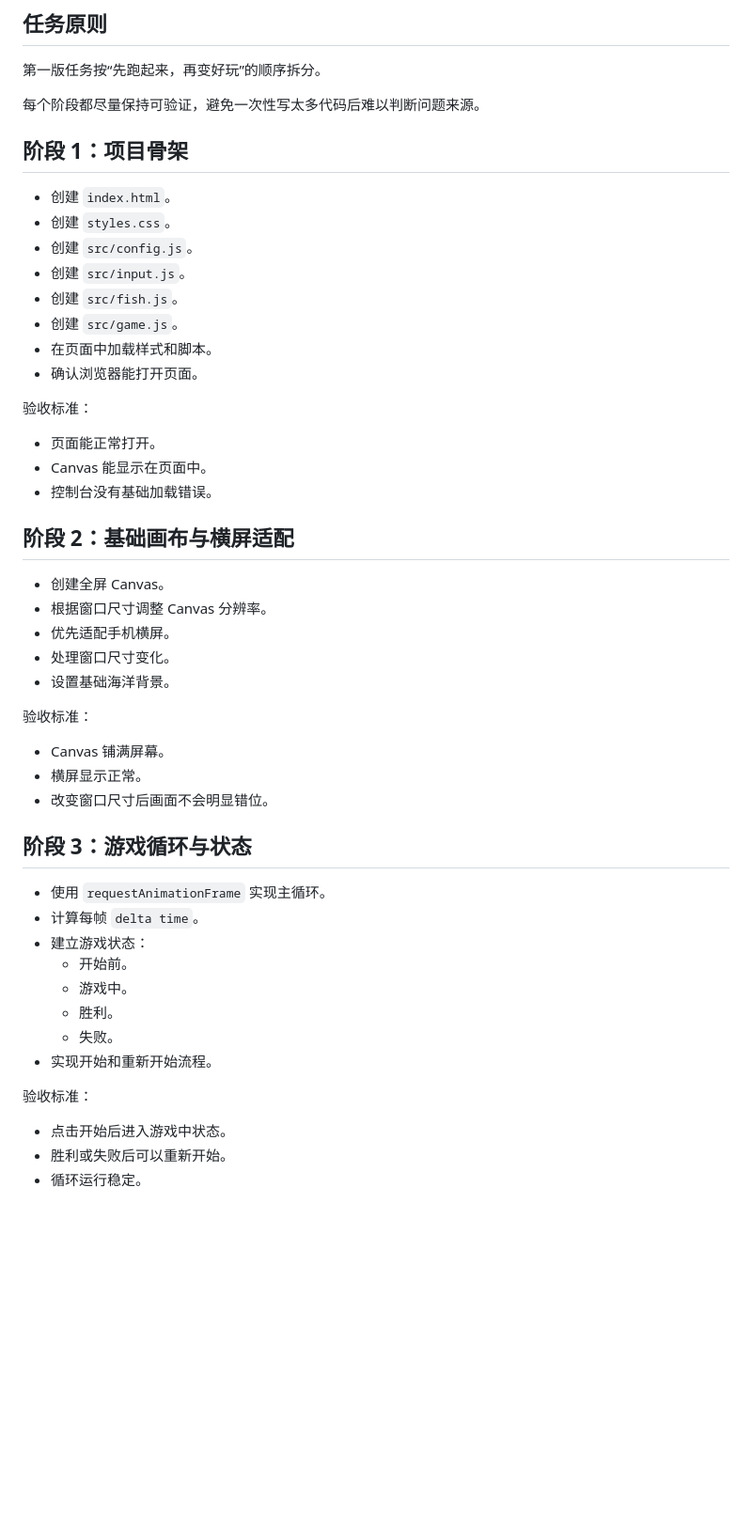
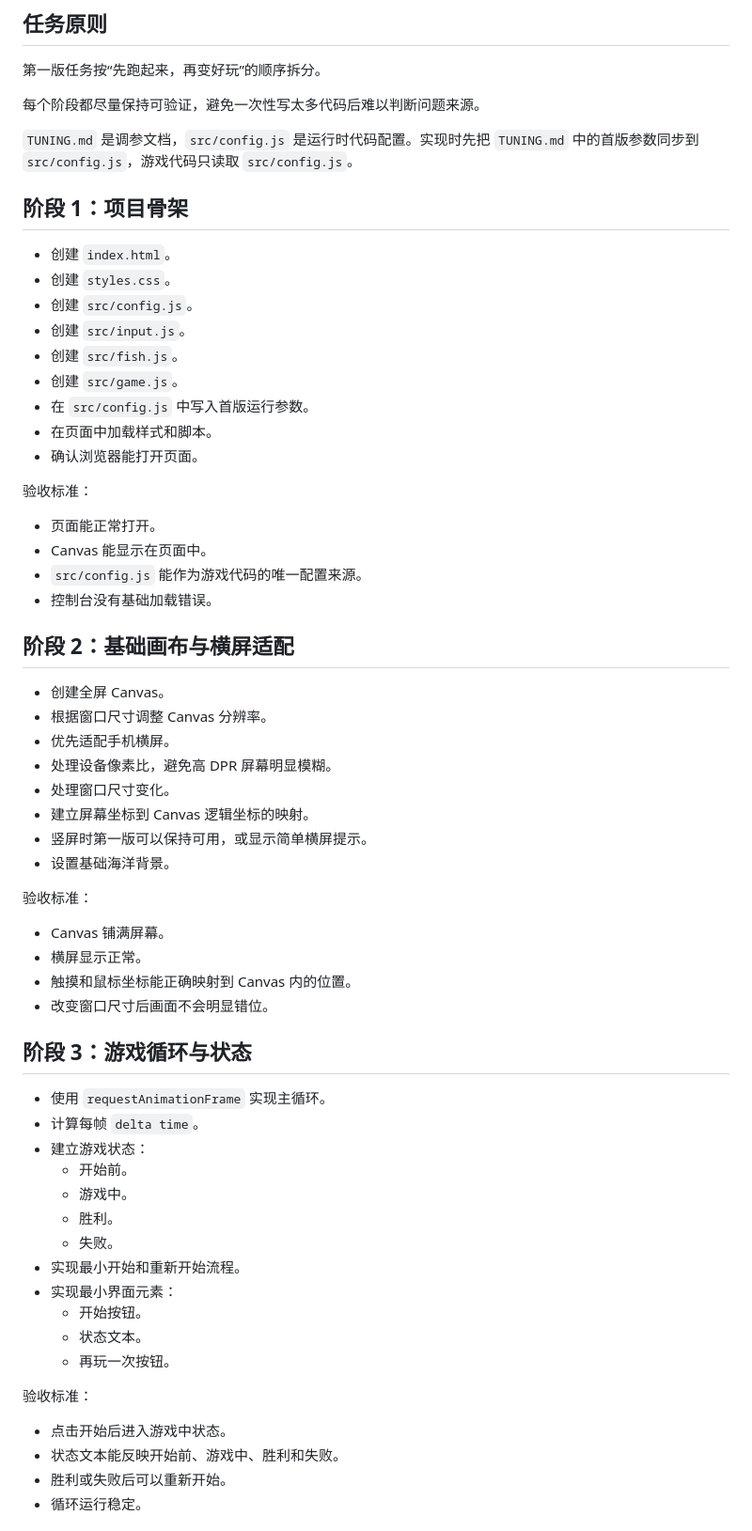
Before and after one commit to labmemW/fish-game, a Markdown page: TASKS.md, the part around one of its changes. Shown at 94% size. GitHub-like rendering; blank space fills up the shorter version.

```diff
--- a/TASKS.md
+++ b/TASKS.md
@@ -5,6 +5,8 @@
 第一版任务按“先跑起来，再变好玩”的顺序拆分。
 
 每个阶段都尽量保持可验证，避免一次性写太多代码后难以判断问题来源。
+
+`TUNING.md` 是调参文档，`src/config.js` 是运行时代码配置。实现时先把 `TUNING.md` 中的首版参数同步到 `src/config.js`，游戏代码只读取 `src/config.js`。
 
 ## 阶段 1：项目骨架
 
@@ -14,6 +16,7 @@
 - 创建 `src/input.js`。
 - 创建 `src/fish.js`。
 - 创建 `src/game.js`。
+- 在 `src/config.js` 中写入首版运行参数。
 - 在页面中加载样式和脚本。
 - 确认浏览器能打开页面。
 
@@ -21,6 +24,7 @@
 
 - 页面能正常打开。
 - Canvas 能显示在页面中。
+- `src/config.js` 能作为游戏代码的唯一配置来源。
 - 控制台没有基础加载错误。
 
 ## 阶段 2：基础画布与横屏适配
@@ -28,13 +32,17 @@
 - 创建全屏 Canvas。
 - 根据窗口尺寸调整 Canvas 分辨率。
 - 优先适配手机横屏。
+- 处理设备像素比，避免高 DPR 屏幕明显模糊。
 - 处理窗口尺寸变化。
+- 建立屏幕坐标到 Canvas 逻辑坐标的映射。
+- 竖屏时第一版可以保持可用，或显示简单横屏提示。
 - 设置基础海洋背景。
 
 验收标准：
 
 - Canvas 铺满屏幕。
 - 横屏显示正常。
+- 触摸和鼠标坐标能正确映射到 Canvas 内的位置。
 - 改变窗口尺寸后画面不会明显错位。
 
 ## 阶段 3：游戏循环与状态
@@ -46,11 +54,16 @@
   - 游戏中。
   - 胜利。
   - 失败。
-- 实现开始和重新开始流程。
+- 实现最小开始和重新开始流程。
+- 实现最小界面元素：
+  - 开始按钮。
+  - 状态文本。
+  - 再玩一次按钮。
 
 验收标准：
 
 - 点击开始后进入游戏中状态。
+- 状态文本能反映开始前、游戏中、胜利和失败。
 - 胜利或失败后可以重新开始。
 - 循环运行稳定。
 
```
Also changed, not shown: other parts of TASKS.md (+21 -10 lines).
